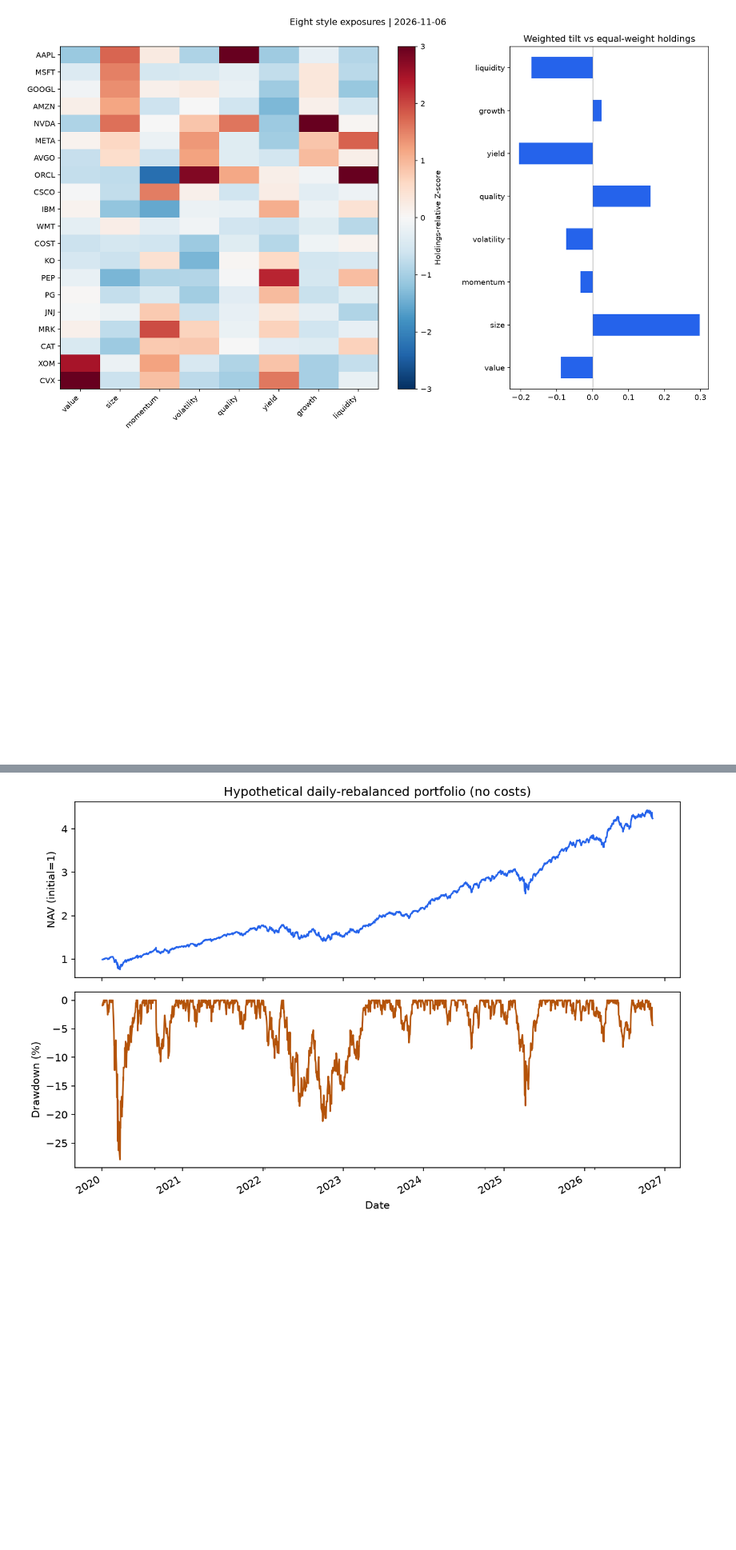
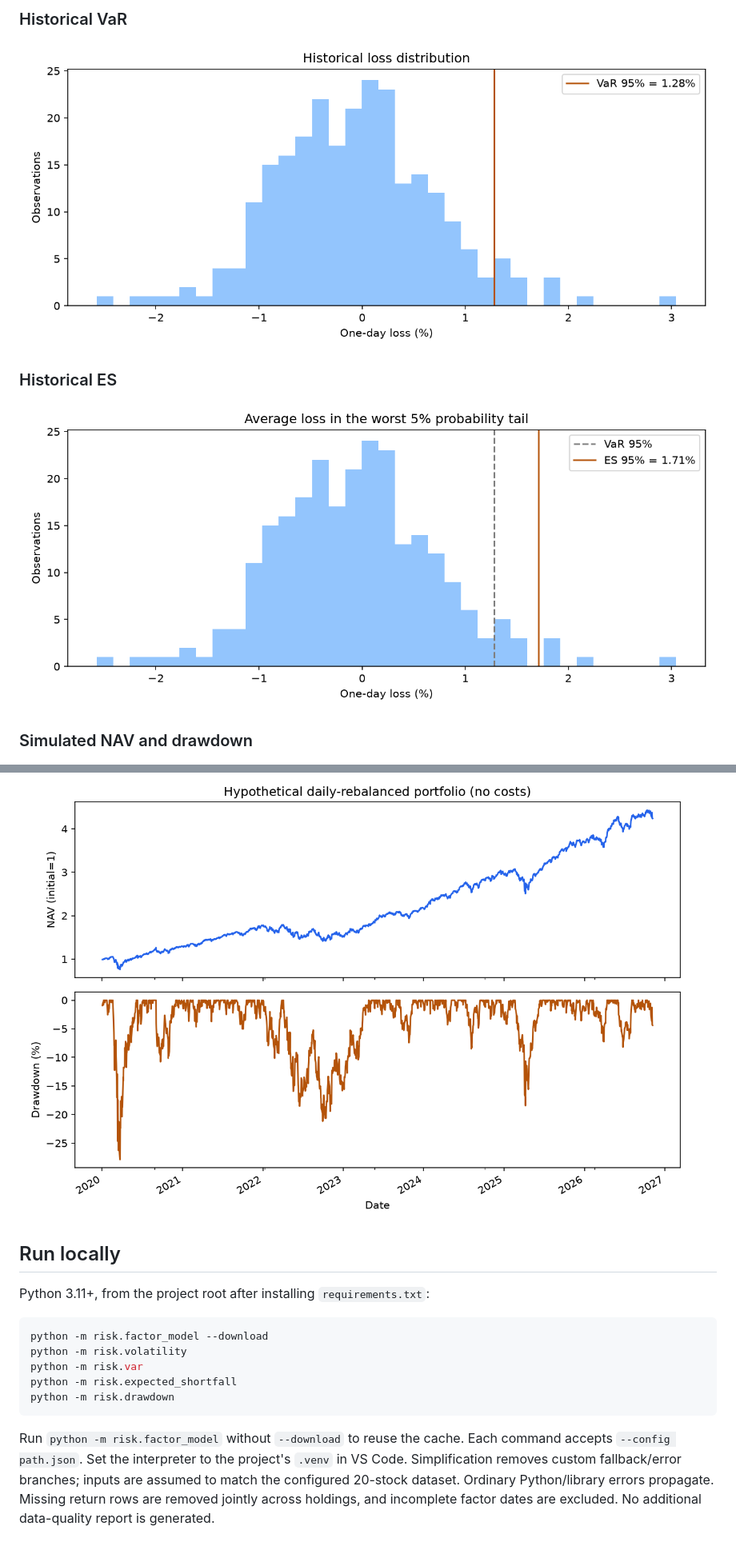
Before and after one commit to ellenywang123-arch/Equity-Factor-Risk, a Markdown page: README.md, 2 parts joined by grey strips. Shown at 80% size. Rendered like a GitHub page; pictures changed too: examples/es.png (added), examples/exposures.png, examples/var.png (added); blank space fills up the shorter version.

````diff
--- a/README.md
+++ b/README.md
@@ -202,4 +150,26 @@ Yahoo 年报可能重述，180天假设不能建立严格的历史可用性。
 
-![Holdings-relative exposures](examples/exposures.png)
+### Historical VaR
+
+![Historical VaR 95 percent](examples/var.png)
+
+### Historical ES
+
+![Historical ES 95 percent](examples/es.png)
+
+### Simulated NAV and drawdown
 
 ![Simulated drawdown](examples/drawdown.png)
+
+## Run locally
+
+Python 3.11+, from the project root after installing `requirements.txt`:
+
+```powershell
+python -m risk.factor_model --download
+python -m risk.volatility
+python -m risk.var
+python -m risk.expected_shortfall
+python -m risk.drawdown
+```
+
+Run `python -m risk.factor_model` without `--download` to reuse the cache. Each command accepts `--config path.json`. Set the interpreter to the project's `.venv` in VS Code. Simplification removes custom fallback/error branches; inputs are assumed to match the configured 20-stock dataset. Ordinary Python/library errors propagate. Missing return rows are removed jointly across holdings, and incomplete factor dates are excluded. No additional data-quality report is generated.
````
Also changed, not shown: other parts of README.md (+102 -154 lines), examples/volatility.png (added), 8 other files.
